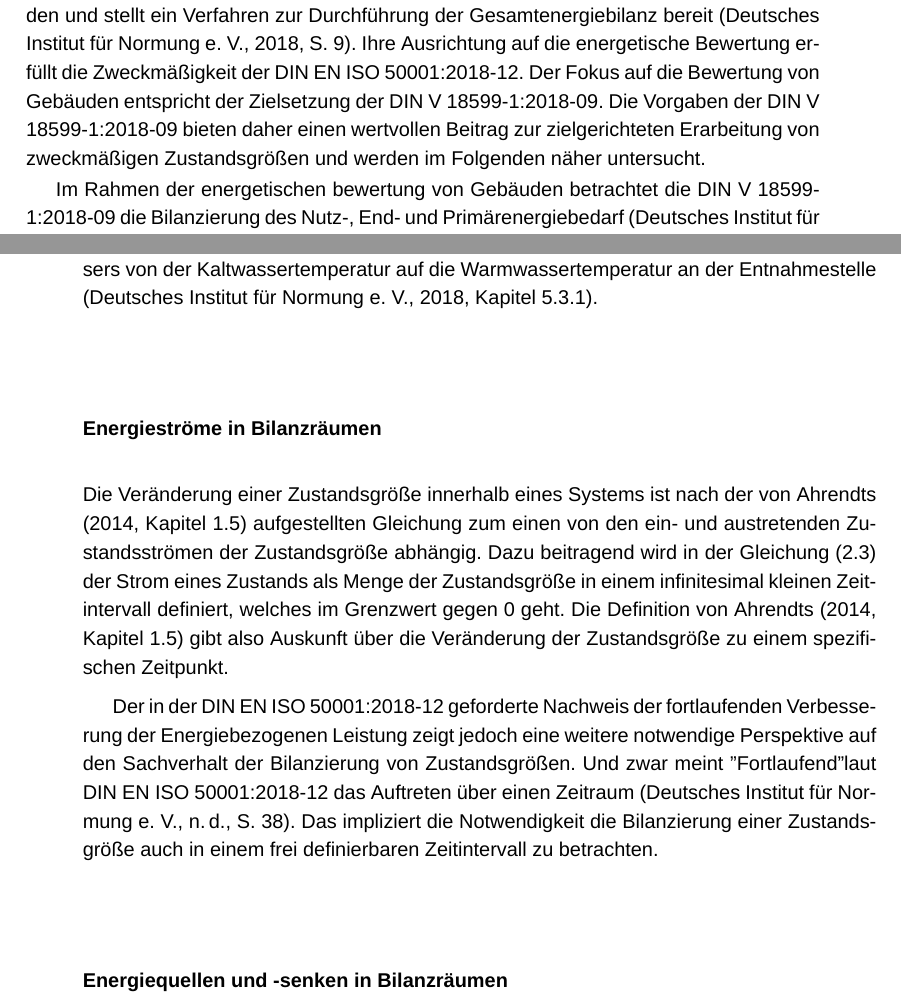
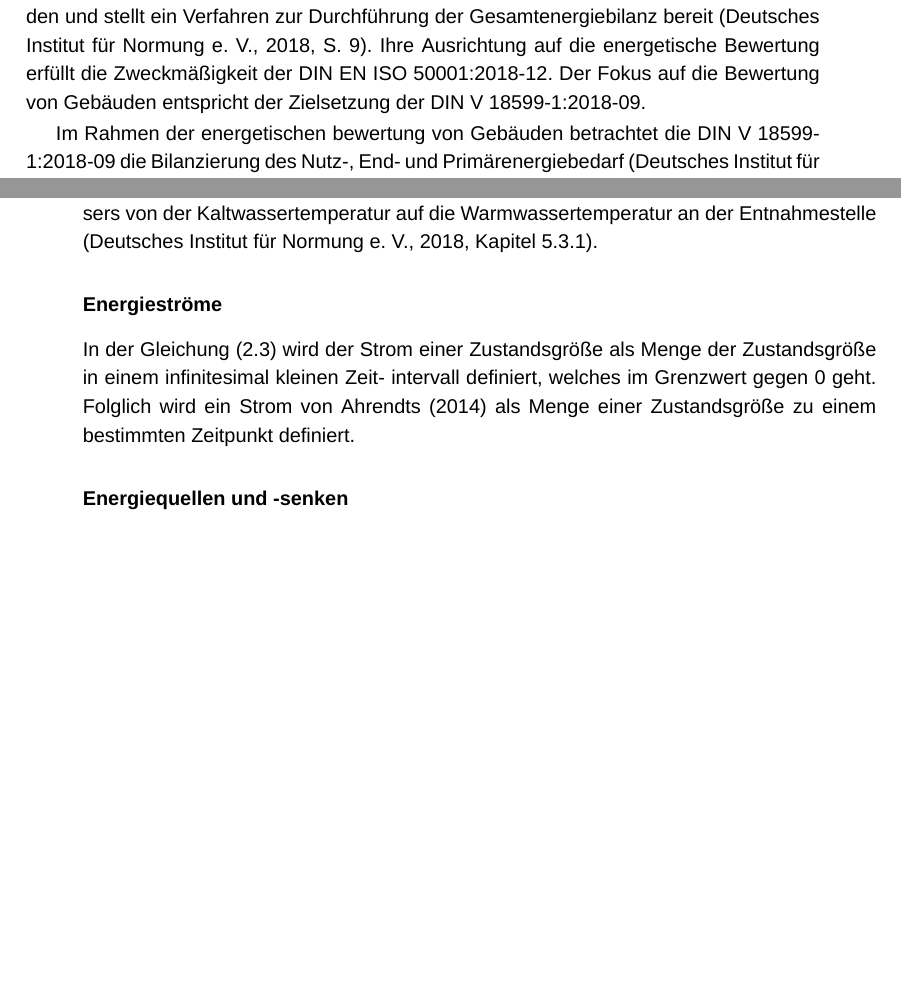
Before and after one commit to KarloKarl/Bachelorarbeit, a LaTeX document (Arbeit/Dokument/BA_Arbeit_Heinlein.tex, which reads Arbeit/Kapitel/Theoretische_Grundlagen/01_Grundlagen_von_Bilanzräumen/02_Definition_von_Bilanzräumen.tex): two parts of pages 16 and 17 of 24 before the commit and two parts of pages 16 and 17 of 23 after it, joined at a grey line, cut so that both start at the same text, the shorter picture padded with empty space. Compiled offline with XeLaTeX; a missing font is replaced by an installed copy or a similar font.

Commit message:
Fertigstellung Bilanzräume als System + Anpassung Zustandsvariablen

```diff
--- a/Arbeit/Kapitel/Theoretische_Grundlagen/01_Grundlagen_von_Bilanzräumen/02_Definition_von_Bilanzräumen.tex
+++ b/Arbeit/Kapitel/Theoretische_Grundlagen/01_Grundlagen_von_Bilanzräumen/02_Definition_von_Bilanzräumen.tex
@@ -45,8 +48,6 @@ relevanter energetischer Parameter erforderlich.
 Die Vornorm DIN V 18599-1:2018-09, herausgegeben vom Deutschen Institut für Normung e. V. (2018, S. 1), behandelt die energetische Bewertung von Gebäuden und stellt ein
 Verfahren zur Durchführung der Gesamtenergiebilanz bereit (\cite[S. 9]{DIN18599.2018}). Ihre Ausrichtung auf die energetische Bewertung erfüllt die Zweckmäßigkeit der
 DIN EN ISO 50001:2018-12. Der Fokus auf die Bewertung von Gebäuden entspricht der Zielsetzung der DIN V 18599-1:2018-09.
-Die Vorgaben der DIN V 18599-1:2018-09 bieten daher einen wertvollen Beitrag zur zielgerichteten Erarbeitung von zweckmäßigen Zustandsgrößen und werden im Folgenden
-näher untersucht.
 
 Im Rahmen der energetischen bewertung von Gebäuden betrachtet die DIN V 18599-1:2018-09 die Bilanzierung des Nutz-, End- und Primärenergiebedarf (\cite{DIN18599.2018}).
 In einem energiewirtschaftlichen Rahmen hat besonders der Nutzeenergiebedarf eine Große Bedeutung da er aus der Befriedigung der Bedürfnisse im Rahmen einer
@@ -81,20 +82,21 @@ Warmwassertemperatur an der Entnahmestelle (\cite[Kapitel 5.3.1]{DIN18599.2018})
 
 %%%%%%%%%%%%%%%%%%%%%%%%%%%%%%%%%%%%%%%%%%%%%%%%%%%%%%%%%%%%%%%%%%%%%%%%%%%%%%%%%%%%%%%%%%%%%%%%%%%%%%%%%%%%%%%%%%%%%%%%%%%%%%%%%%%%%%%%%%%%%%%%%%%%%%%%%%%%%%%%%%%
 
-\subsubsection{Energieströme in Bilanzräumen}
-Die Veränderung einer Zustandsgröße innerhalb eines Systems ist nach der von Ahrendts (2014, Kapitel 1.5) aufgestellten Gleichung zum einen
-von den ein- und austretenden Zustandsströmen der Zustandsgröße abhängig. Dazu beitragend wird in der Gleichung \eqref{BilanzierungsgleichungAhrendtStrom}
-der Strom eines Zustands als Menge der Zustandsgröße in einem infinitesimal kleinen Zeitintervall definiert, welches im Grenzwert gegen 0 geht.
-Die Definition von Ahrendts (2014, Kapitel 1.5) gibt also Auskunft über die Veränderung der Zustandsgröße zu einem spezifischen Zeitpunkt.
+\subsubsection{Energieströme}
+In der Gleichung \eqref{BilanzierungsgleichungAhrendtStrom} wird der Strom einer Zustandsgröße als Menge der Zustandsgröße in einem infinitesimal kleinen Zeit-
+intervall definiert, welches im Grenzwert gegen 0 geht. Folglich wird ein Strom von Ahrendts (2014) als Menge einer Zustandsgröße zu einem bestimmten Zeitpunkt
+definiert.
 
-Der in der DIN EN ISO 50001:2018-12 geforderte Nachweis der fortlaufenden Verbesserung der Energiebezogenen Leistung zeigt jedoch eine weitere notwendige Perspektive
-auf den Sachverhalt der Bilanzierung von Zustandsgrößen. Und zwar meint "Fortlaufend" laut DIN EN ISO 50001:2018-12 das Auftreten über einen Zeitraum (\cite[S. 38]{DIN50001.2018}).
-Das impliziert die Notwendigkeit die Bilanzierung einer Zustandsgröße auch in einem frei definierbaren Zeitintervall zu betrachten.
+% Strom -> Menge
+% Unterteilung: Aufwandsseitig/Nutzenseitig
+% Bewertungseinheiten
+% Aufwandseitig: Abgrenzung Energieträger
+% Aggregation von Ressourcen
+% Welche Herausforderungen bzgl Energiedatensammlung?
+% Wie grenzen sich Energiequellen/Senken ab? (Praktische Relevanz)
 
-% TODO: Recherche neue Gleichung
-% Wie kommt man von der gegebenen Gleichung (Veränderung der Zustandsgröße an einem Zeitpunkt) zu einer Gleichung die die Größe der Zustandsgröße in einem Festen Zeitintervall beschreibt (Strom -> Zeitreihe)?
 
-\subsubsection{Energiequellen und -senken in Bilanzräumen}
+\subsubsection{Energiequellen und -senken}
 Gleichung \eqref{BilanzierungsgleichungAhrendt} unterscheidet zwmischen Quellen, Senken und zu- beziehungsweise abfließenden Strömen der Zustandsgröße.
 Quell- und Senkenströme treten in einer Energiebilanz nach dem ersten Hauptsatz der Thermodynamik nicht auf da Energie als Erhaltungsgröße ist (\cite[S. 14]{Ahrendts.2014}).
 Im Rahmen der DIN EN ISO 50001:2018-12 bezieht sich der Begriff Energie auf verschiedene Arten von Energie die erworben, gespeichert, aufbereitet, in einer Einrichtung oder einem Prozess verwendet
```
Also changed, not shown: Arbeit/Dokument/BA_Arbeit_Heinlein.tex (+2 -9 lines), Arbeit/Kapitel/Theoretische_Grundlagen/02_Bilanzräume_im_Energiemanagement_nach_ISO_50001/04_Reporting.tex (deleted, +0 -1 lines), Arbeit/Kapitel/Theoretische_Grundlagen/03_Ansätze_zur_Datenbankseitigen_Abbildung/03_Abbildung_von_Bilanzraumstrukturen.tex (added, +1 -0 lines), Arbeit/Dokument/BA_Arbeit_Heinlein.pdf, Arbeit/Kapitel/Theoretische_Grundlagen/02_Bilanzräume_im_Energiemanagement_nach_ISO_50001/02_Energieeinsätze.tex (renamed from Arbeit/Kapitel/Theoretische_Grundlagen/02_Bilanzräume_im_Energiemanagement_nach_ISO_50001/03_Energieeinsätze.tex), Arbeit/Kapitel/Theoretische_Grundlagen/02_Bilanzräume_im_Energiemanagement_nach_ISO_50001/03_Energieleistungskennzahlen.tex (renamed from Arbeit/Kapitel/Theoretische_Grundlagen/02_Bilanzräume_im_Energiemanagement_nach_ISO_50001/02_Energieleistungskennzahlen.tex), Arbeit/Kapitel/Theoretische_Grundlagen/03_Ansätze_zur_Datenbankseitigen_Abbildung/01_Abbildung_von_Energieströmen.tex (renamed from Arbeit/Kapitel/Theoretische_Grundlagen/03_Ansätze_zur_Datenbankseitigen_Abbildung/01_Datenstrukturen_zur_Abbildung_von_Bilanzräumen.tex), Arbeit/Kapitel/Theoretische_Grundlagen/03_Ansätze_zur_Datenbankseitigen_Abbildung/02_Abbildung_von_Energiedienstleistungen.tex (renamed from Arbeit/Kapitel/Theoretische_Grundlagen/03_Ansätze_zur_Datenbankseitigen_Abbildung/02_Abbildung_der_Datenstrukturen_in_relationalen_Datenbanken.tex), Arbeit/Kapitel/Theoretische_Grundlagen/01_Grundlagen_von_Bilanzräumen/02_Definition_von_Bilanzräumen.tex (13 more changed lines), 10 other files.
